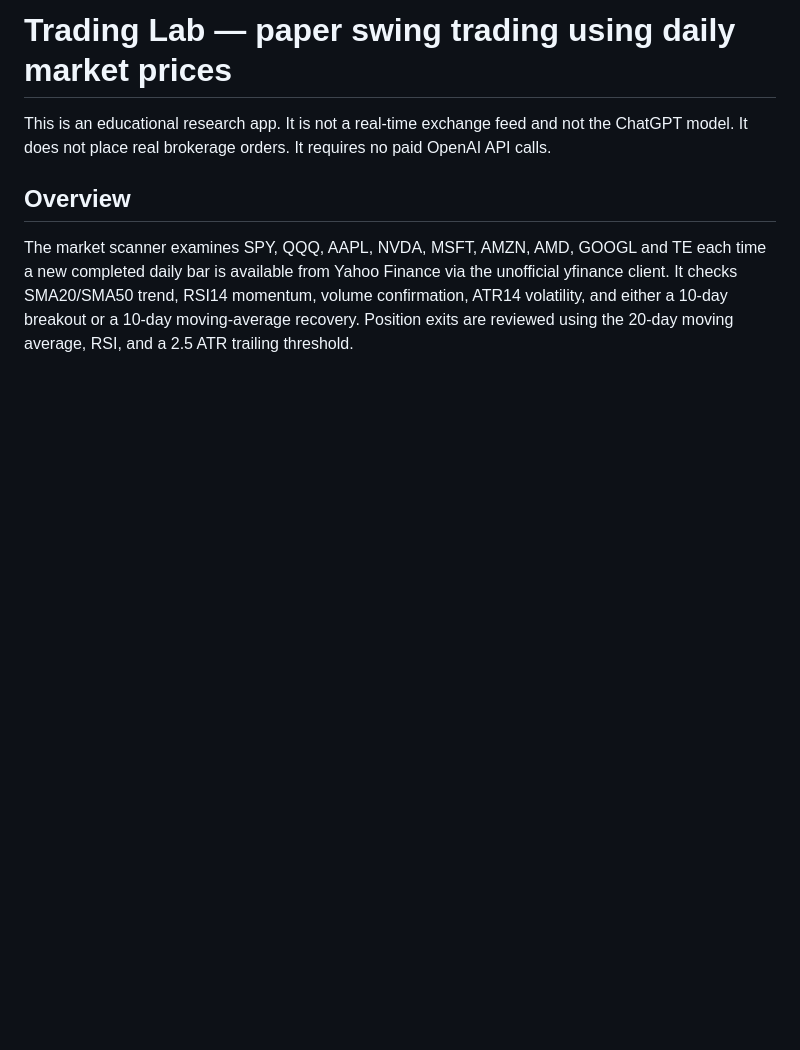
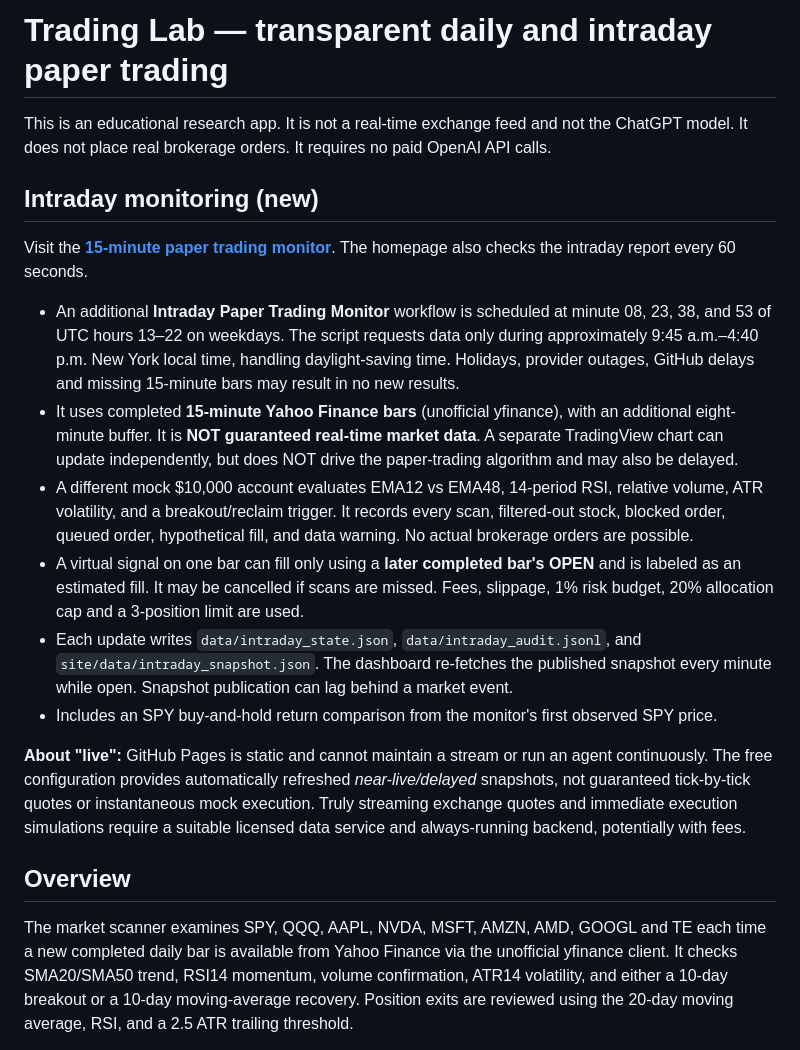
Before and after one commit to EFGuser/trading-lab, a Markdown page: README.md, the part around the change. Rendered like a GitHub page; blank space fills up the shorter version.

Commit message:
Document intraday refresh cadence, separate virtual account, and live-data limitations

```diff
--- a/README.md
+++ b/README.md
@@ -1,6 +1,20 @@
-# Trading Lab — paper swing trading using daily market prices
+# Trading Lab — transparent daily and intraday paper trading
 
 This is an educational research app. It is not a real-time exchange feed and not the ChatGPT model. It does not place real brokerage orders. It requires no paid OpenAI API calls.
+
+
+## Intraday monitoring (new)
+
+Visit the **[15-minute paper trading monitor](https://efguser.github.io/trading-lab/intraday.html)**. The homepage also checks the intraday report every 60 seconds.
+
+- An additional **Intraday Paper Trading Monitor** workflow is scheduled at minute 08, 23, 38, and 53 of UTC hours 13–22 on weekdays. The script requests data only during approximately 9:45 a.m.–4:40 p.m. New York local time, handling daylight-saving time. Holidays, provider outages, GitHub delays and missing 15-minute bars may result in no new results.
+- It uses completed **15-minute Yahoo Finance bars** (unofficial yfinance), with an additional eight-minute buffer. It is **NOT guaranteed real-time market data**. A separate TradingView chart can update independently, but does NOT drive the paper-trading algorithm and may also be delayed.
+- A different mock $10,000 account evaluates EMA12 vs EMA48, 14-period RSI, relative volume, ATR volatility, and a breakout/reclaim trigger. It records every scan, filtered-out stock, blocked order, queued order, hypothetical fill, and data warning. No actual brokerage orders are possible.
+- A virtual signal on one bar can fill only using a **later completed bar's OPEN** and is labeled as an estimated fill. It may be cancelled if scans are missed. Fees, slippage, 1% risk budget, 20% allocation cap and a 3-position limit are used.
+- Each update writes `data/intraday_state.json`, `data/intraday_audit.jsonl`, and `site/data/intraday_snapshot.json`. The dashboard re-fetches the published snapshot every minute while open. Snapshot publication can lag behind a market event.
+- Includes an SPY buy-and-hold return comparison from the monitor's first observed SPY price.
+
+**About "live":** GitHub Pages is static and cannot maintain a stream or run an agent continuously. The free configuration provides automatically refreshed *near-live/delayed* snapshots, not guaranteed tick-by-tick quotes or instantaneous mock execution. Truly streaming exchange quotes and immediate execution simulations require a suitable licensed data service and always-running backend, potentially with fees.
 
 ## Overview
 
```
